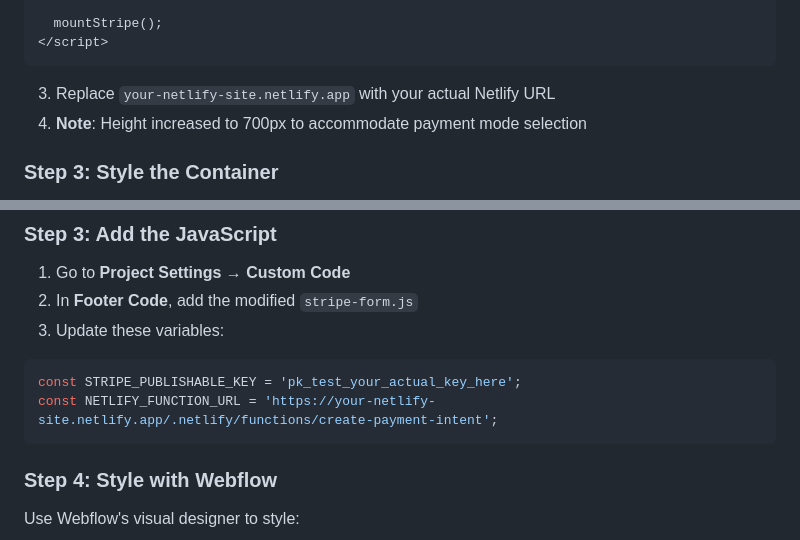
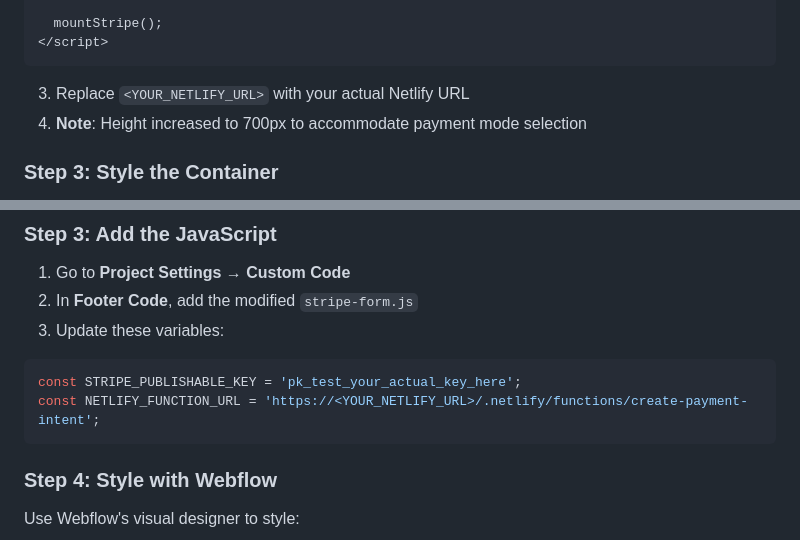
Before and after one commit to fullstackNRJ/webflow-stripe-netlify, a Markdown page: WEBFLOW_INTEGRATION.md, 2 parts joined by grey strips. Rendered like a GitHub page.

````diff
--- a/WEBFLOW_INTEGRATION.md
+++ b/WEBFLOW_INTEGRATION.md
@@ -58,7 +58,7 @@ return clientSecret;
   mountStripe();
 </script>
 ```
-3. Replace `your-netlify-site.netlify.app` with your actual Netlify URL
+3. Replace `<YOUR_NETLIFY_URL>` with your actual Netlify URL
 4. **Note**: Height increased to 700px to accommodate payment mode selection
 
 ### Step 3: Style the Container
@@ -116,7 +116,7 @@ return clientSecret;
 3. Update these variables:
 ```javascript
 const STRIPE_PUBLISHABLE_KEY = 'pk_test_your_actual_key_here';
-const NETLIFY_FUNCTION_URL = 'https://your-netlify-site.netlify.app/.netlify/functions/create-payment-intent';
+const NETLIFY_FUNCTION_URL = 'https://<YOUR_NETLIFY_URL>/.netlify/functions/create-payment-intent';
 ```
 
 ### Step 4: Style with Webflow
````
Also changed, not shown: README.md (+2 -2 lines).
